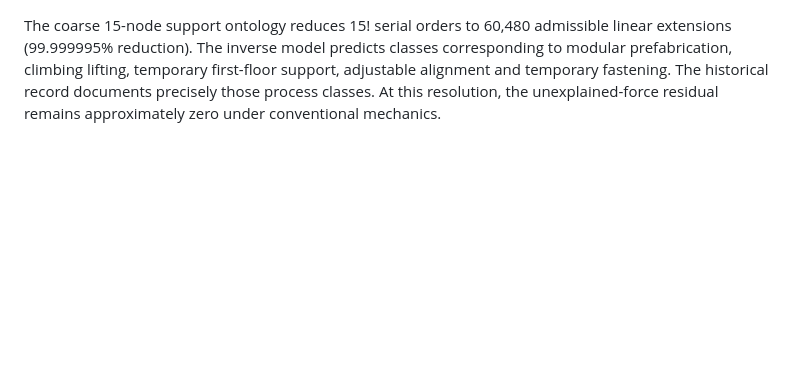
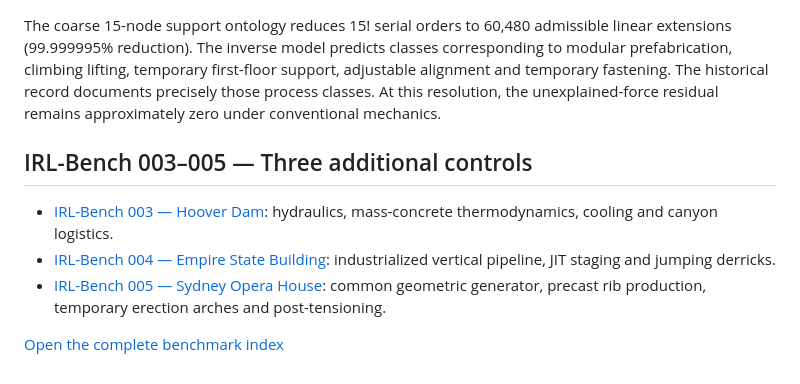
Before and after one commit to deepanalytica/inverse-reality-lab, a Markdown page: README.md, the part around the change. Rendered like a GitHub page; blank space fills up the shorter version.

Commit message:
Link three additional IRL benchmark experiments

```diff
--- a/README.md
+++ b/README.md
@@ -466,3 +466,12 @@ Second positive-control benchmark. Tests modularity, temporary support topology,
 - [Result snapshot](benchmarks/eiffel-tower/result.json)
 
 The coarse 15-node support ontology reduces 15! serial orders to 60,480 admissible linear extensions (99.999995% reduction). The inverse model predicts classes corresponding to modular prefabrication, climbing lifting, temporary first-floor support, adjustable alignment and temporary fastening. The historical record documents precisely those process classes. At this resolution, the unexplained-force residual remains approximately zero under conventional mechanics.
+
+
+## IRL-Bench 003–005 — Three additional controls
+
+- [IRL-Bench 003 — Hoover Dam](benchmarks/hoover-dam/BENCHMARK.md): hydraulics, mass-concrete thermodynamics, cooling and canyon logistics.
+- [IRL-Bench 004 — Empire State Building](benchmarks/empire-state/BENCHMARK.md): industrialized vertical pipeline, JIT staging and jumping derricks.
+- [IRL-Bench 005 — Sydney Opera House](benchmarks/sydney-opera-house/BENCHMARK.md): common geometric generator, precast rib production, temporary erection arches and post-tensioning.
+
+[Open the complete benchmark index](benchmarks/README.md)
```
